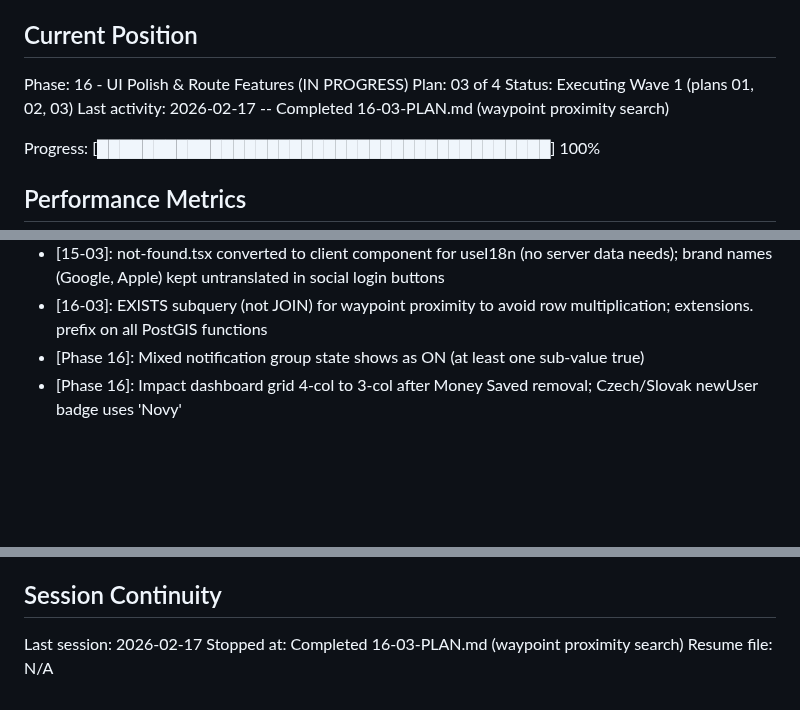
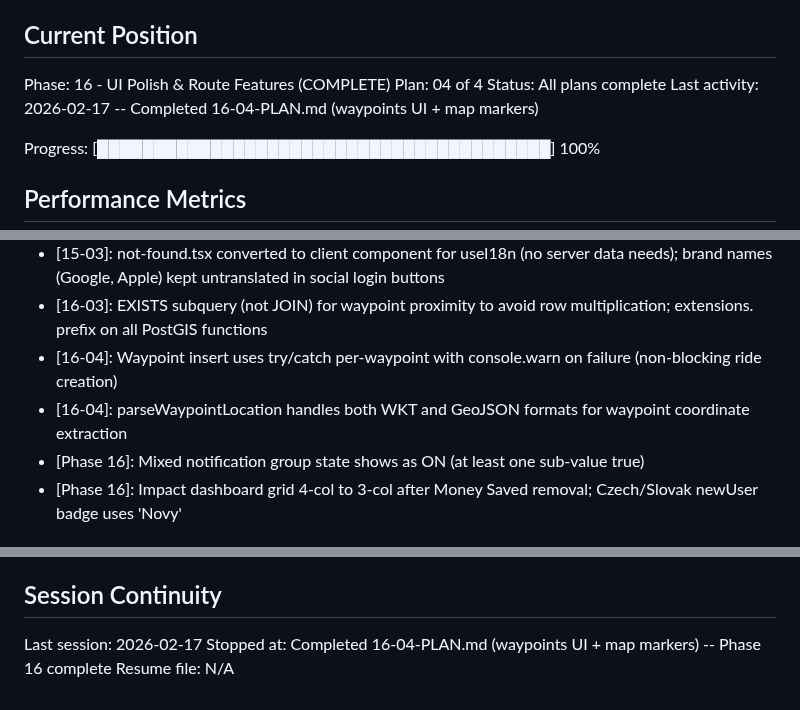
Before and after one commit to festapp-platform/festapp-rideshare, a Markdown page: .planning/STATE.md, 3 parts joined by grey strips. Drawn GitHub-style; blank space fills up the shorter version.

Commit message:
docs(16-04): complete waypoints UI + map markers plan

```diff
--- a/.planning/STATE.md
+++ b/.planning/STATE.md
@@ -9,10 +9,10 @@ See: .planning/PROJECT.md (updated 2026-02-16)
 
 ## Current Position
 
-Phase: 16 - UI Polish & Route Features (IN PROGRESS)
-Plan: 03 of 4
-Status: Executing Wave 1 (plans 01, 02, 03)
-Last activity: 2026-02-17 -- Completed 16-03-PLAN.md (waypoint proximity search)
+Phase: 16 - UI Polish & Route Features (COMPLETE)
+Plan: 04 of 4
+Status: All plans complete
+Last activity: 2026-02-17 -- Completed 16-04-PLAN.md (waypoints UI + map markers)
 
 Progress: [████████████████████████████████████████] 100%
 
@@ -273,6 +274,8 @@ Recent decisions affecting current work:
 - [15-02]: ride-status-badge converted to client component for useI18n; public ride page split into server (metadata) + PublicRideContent client sub-component for translated UI; SEO metadata stays English server-side
 - [15-03]: not-found.tsx converted to client component for useI18n (no server data needs); brand names (Google, Apple) kept untranslated in social login buttons
 - [16-03]: EXISTS subquery (not JOIN) for waypoint proximity to avoid row multiplication; extensions. prefix on all PostGIS functions
+- [16-04]: Waypoint insert uses try/catch per-waypoint with console.warn on failure (non-blocking ride creation)
+- [16-04]: parseWaypointLocation handles both WKT and GeoJSON formats for waypoint coordinate extraction
 - [Phase 16]: Mixed notification group state shows as ON (at least one sub-value true)
 - [Phase 16]: Impact dashboard grid 4-col to 3-col after Money Saved removal; Czech/Slovak newUser badge uses 'Novy'
 
@@ -293,5 +296,5 @@ Recent decisions affecting current work:
 ## Session Continuity
 
 Last session: 2026-02-17
-Stopped at: Completed 16-03-PLAN.md (waypoint proximity search)
+Stopped at: Completed 16-04-PLAN.md (waypoints UI + map markers) -- Phase 16 complete
 Resume file: N/A
```
Also changed, not shown: other parts of .planning/STATE.md (+1 -0 lines), 1 other file.
